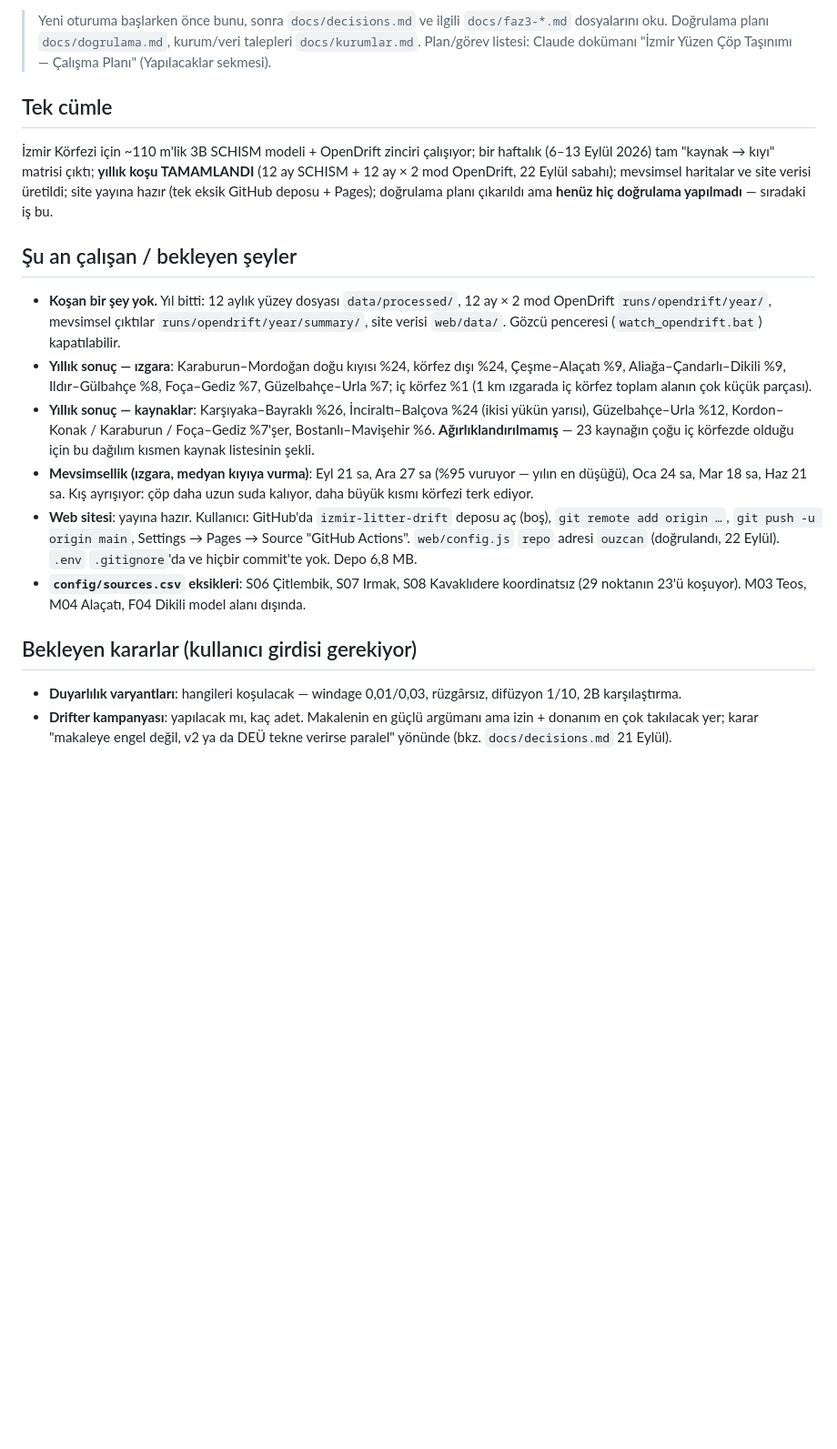
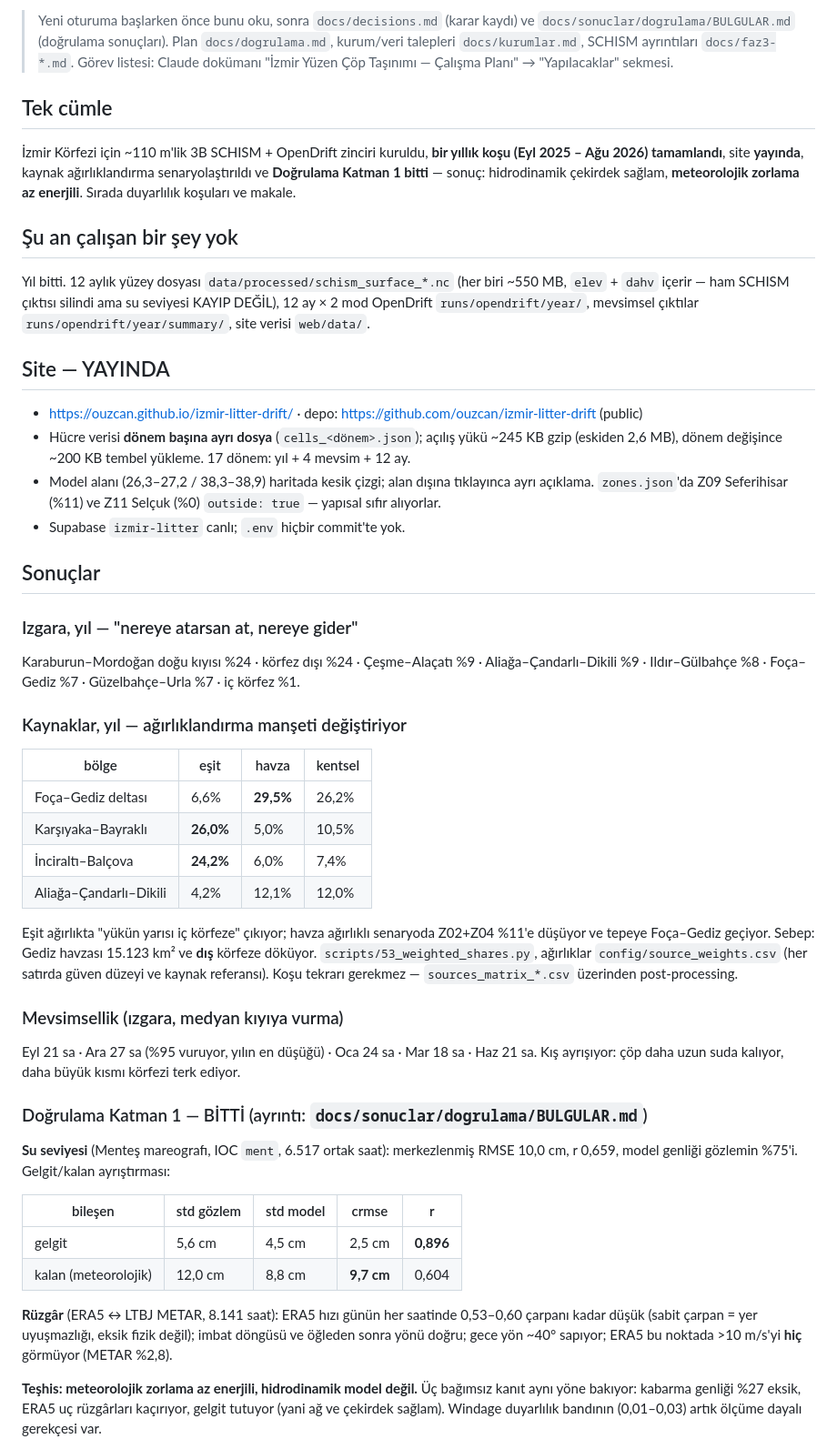
Before and after one commit to ouzcan/izmir-litter-drift, a Markdown page: docs/DURUM.md, the part around one of its changes. Shown at 91% size. Drawn GitHub-style; blank space fills up the shorter version.

```diff
--- a/docs/DURUM.md
+++ b/docs/DURUM.md
@@ -2,33 +2,64 @@
 
-> Yeni oturuma başlarken önce bunu, sonra `docs/decisions.md` ve ilgili `docs/faz3-*.md` dosyalarını oku.
-> Doğrulama planı `docs/dogrulama.md`, kurum/veri talepleri `docs/kurumlar.md`.
-> Plan/görev listesi: Claude dokümanı "İzmir Yüzen Çöp Taşınımı — Çalışma Planı" (Yapılacaklar sekmesi).
+> Yeni oturuma başlarken önce bunu oku, sonra `docs/decisions.md` (karar kaydı) ve
+> `docs/sonuclar/dogrulama/BULGULAR.md` (doğrulama sonuçları). Plan `docs/dogrulama.md`,
+> kurum/veri talepleri `docs/kurumlar.md`, SCHISM ayrıntıları `docs/faz3-*.md`.
+> Görev listesi: Claude dokümanı "İzmir Yüzen Çöp Taşınımı — Çalışma Planı" → "Yapılacaklar" sekmesi.
 
 ## Tek cümle
-İzmir Körfezi için ~110 m'lik 3B SCHISM modeli + OpenDrift zinciri çalışıyor; bir haftalık (6–13 Eylül 2026) tam
-"kaynak → kıyı" matrisi çıktı; **yıllık koşu TAMAMLANDI** (12 ay SCHISM + 12 ay × 2 mod OpenDrift, 22 Eylül
-sabahı); mevsimsel haritalar ve site verisi üretildi; site yayına hazır (tek eksik GitHub deposu + Pages);
-doğrulama planı çıkarıldı ama **henüz hiç doğrulama yapılmadı** — sıradaki iş bu.
+İzmir Körfezi için ~110 m'lik 3B SCHISM + OpenDrift zinciri kuruldu, **bir yıllık koşu (Eyl 2025 – Ağu 2026)
+tamamlandı**, site **yayında**, kaynak ağırlıklandırma senaryolaştırıldı ve **Doğrulama Katman 1 bitti** —
+sonuç: hidrodinamik çekirdek sağlam, **meteorolojik zorlama az enerjili**. Sırada duyarlılık koşuları ve makale.
 
-## Şu an çalışan / bekleyen şeyler
-- **Koşan bir şey yok.** Yıl bitti: 12 aylık yüzey dosyası `data/processed/`, 12 ay × 2 mod OpenDrift
-  `runs/opendrift/year/`, mevsimsel çıktılar `runs/opendrift/year/summary/`, site verisi `web/data/`.
-  Gözcü penceresi (`watch_opendrift.bat`) kapatılabilir.
-- **Yıllık sonuç — ızgara**: Karaburun–Mordoğan doğu kıyısı %24, körfez dışı %24, Çeşme–Alaçatı %9,
-  Aliağa–Çandarlı–Dikili %9, Ildır–Gülbahçe %8, Foça–Gediz %7, Güzelbahçe–Urla %7; iç körfez %1
-  (1 km ızgarada iç körfez toplam alanın çok küçük parçası).
-- **Yıllık sonuç — kaynaklar**: Karşıyaka–Bayraklı %26, İnciraltı–Balçova %24 (ikisi yükün yarısı),
-  Güzelbahçe–Urla %12, Kordon–Konak / Karaburun / Foça–Gediz %7'şer, Bostanlı–Mavişehir %6.
-  **Ağırlıklandırılmamış** — 23 kaynağın çoğu iç körfezde olduğu için bu dağılım kısmen kaynak listesinin şekli.
-- **Mevsimsellik (ızgara, medyan kıyıya vurma)**: Eyl 21 sa, Ara 27 sa (%95 vuruyor — yılın en düşüğü),
-  Oca 24 sa, Mar 18 sa, Haz 21 sa. Kış ayrışıyor: çöp daha uzun suda kalıyor, daha büyük kısmı körfezi terk ediyor.
-- **Web sitesi**: yayına hazır. Kullanıcı: GitHub'da `izmir-litter-drift` deposu aç (boş), `git remote add origin …`,
-  `git push -u origin main`, Settings → Pages → Source "GitHub Actions". `web/config.js` `repo` adresi
-  `ouzcan` (doğrulandı, 22 Eylül). `.env` `.gitignore`'da ve hiçbir commit'te yok. Depo 6,8 MB.
-- **`config/sources.csv` eksikleri**: S06 Çitlembik, S07 Irmak, S08 Kavaklıdere koordinatsız (29 noktanın 23'ü koşuyor).
-  M03 Teos, M04 Alaçatı, F04 Dikili model alanı dışında.
+## Şu an çalışan bir şey yok
+Yıl bitti. 12 aylık yüzey dosyası `data/processed/schism_surface_*.nc` (her biri ~550 MB, `elev` + `dahv` içerir —
+ham SCHISM çıktısı silindi ama su seviyesi KAYIP DEĞİL), 12 ay × 2 mod OpenDrift `runs/opendrift/year/`,
+mevsimsel çıktılar `runs/opendrift/year/summary/`, site verisi `web/data/`.
 
-## Bekleyen kararlar (kullanıcı girdisi gerekiyor)
-- **Duyarlılık varyantları**: hangileri koşulacak — windage 0,01/0,03, rüzgârsız, difüzyon 1/10, 2B karşılaştırma.
-- **Drifter kampanyası**: yapılacak mı, kaç adet. Makalenin en güçlü argümanı ama izin + donanım en çok takılacak yer;
-  karar "makaleye engel değil, v2 ya da DEÜ tekne verirse paralel" yönünde (bkz. `docs/decisions.md` 21 Eylül).
+## Site — YAYINDA
+- https://ouzcan.github.io/izmir-litter-drift/ · depo: https://github.com/ouzcan/izmir-litter-drift (public)
+- Hücre verisi **dönem başına ayrı dosya** (`cells_<dönem>.json`); açılış yükü ~245 KB gzip (eskiden 2,6 MB),
+  dönem değişince ~200 KB tembel yükleme. 17 dönem: yıl + 4 mevsim + 12 ay.
+- Model alanı (26,3–27,2 / 38,3–38,9) haritada kesik çizgi; alan dışına tıklayınca ayrı açıklama.
+  `zones.json`'da Z09 Seferihisar (%11) ve Z11 Selçuk (%0) `outside: true` — yapısal sıfır alıyorlar.
+- Supabase `izmir-litter` canlı; `.env` hiçbir commit'te yok.
+
+## Sonuçlar
+
+### Izgara, yıl — "nereye atarsan at, nereye gider"
+Karaburun–Mordoğan doğu kıyısı %24 · körfez dışı %24 · Çeşme–Alaçatı %9 · Aliağa–Çandarlı–Dikili %9 ·
+Ildır–Gülbahçe %8 · Foça–Gediz %7 · Güzelbahçe–Urla %7 · iç körfez %1.
+
+### Kaynaklar, yıl — ağırlıklandırma manşeti değiştiriyor
+| bölge | eşit | havza | kentsel |
+|---|---|---|---|
+| Foça–Gediz deltası | 6,6% | **29,5%** | 26,2% |
+| Karşıyaka–Bayraklı | **26,0%** | 5,0% | 10,5% |
+| İnciraltı–Balçova | **24,2%** | 6,0% | 7,4% |
+| Aliağa–Çandarlı–Dikili | 4,2% | 12,1% | 12,0% |
+
+Eşit ağırlıkta "yükün yarısı iç körfeze" çıkıyor; havza ağırlıklı senaryoda Z02+Z04 %11'e düşüyor ve tepeye
+Foça–Gediz geçiyor. Sebep: Gediz havzası 15.123 km² ve **dış** körfeze döküyor. `scripts/53_weighted_shares.py`,
+ağırlıklar `config/source_weights.csv` (her satırda güven düzeyi ve kaynak referansı). Koşu tekrarı gerekmez —
+`sources_matrix_*.csv` üzerinden post-processing.
+
+### Mevsimsellik (ızgara, medyan kıyıya vurma)
+Eyl 21 sa · Ara 27 sa (%95 vuruyor, yılın en düşüğü) · Oca 24 sa · Mar 18 sa · Haz 21 sa.
+Kış ayrışıyor: çöp daha uzun suda kalıyor, daha büyük kısmı körfezi terk ediyor.
+
+### Doğrulama Katman 1 — BİTTİ (ayrıntı: `docs/sonuclar/dogrulama/BULGULAR.md`)
+**Su seviyesi** (Menteş mareografı, IOC `ment`, 6.517 ortak saat): merkezlenmiş RMSE 10,0 cm, r 0,659,
+model genliği gözlemin %75'i. Gelgit/kalan ayrıştırması:
+
+| bileşen | std gözlem | std model | crmse | r |
+|---|---|---|---|---|
+| gelgit | 5,6 cm | 4,5 cm | 2,5 cm | **0,896** |
+| kalan (meteorolojik) | 12,0 cm | 8,8 cm | **9,7 cm** | 0,604 |
+
+**Rüzgâr** (ERA5 ↔ LTBJ METAR, 8.141 saat): ERA5 hızı günün her saatinde 0,53–0,60 çarpanı kadar düşük
+(sabit çarpan = yer uyuşmazlığı, eksik fizik değil); imbat döngüsü ve öğleden sonra yönü doğru; gece yön ~40°
+sapıyor; ERA5 bu noktada >10 m/s'yi **hiç** görmüyor (METAR %2,8).
+
+**Teşhis: meteorolojik zorlama az enerjili, hidrodinamik model değil.** Üç bağımsız kanıt aynı yöne bakıyor:
+kabarma genliği %27 eksik, ERA5 uç rüzgârları kaçırıyor, gelgit tutuyor (yani ağ ve çekirdek sağlam).
+Windage duyarlılık bandının (0,01–0,03) artık ölçüme dayalı gerekçesi var.
+
```
Also changed, not shown: other parts of docs/DURUM.md (+61 -62 lines), README.md (+26 -13 lines).
